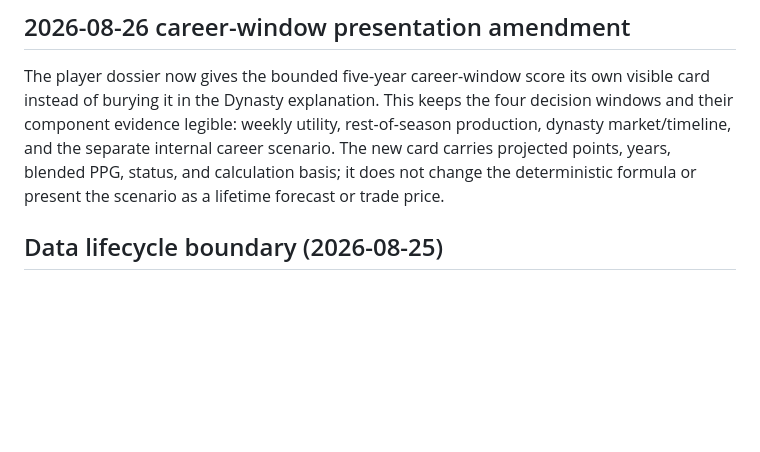
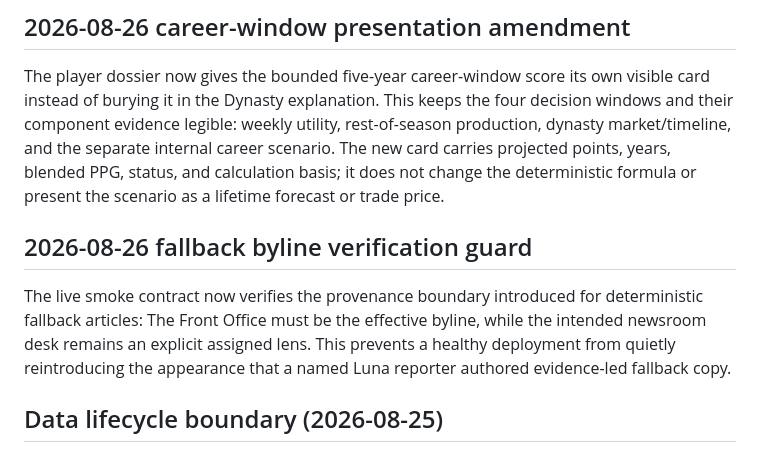
Before and after one commit to joen3489/Fantasy-Dominator, a Markdown page: docs/front_office_realization_epic.md, the part around the change. GitHub-like rendering; blank space fills up the shorter version.

Commit message:
Document fallback byline smoke guard

```diff
--- a/docs/front_office_realization_epic.md
+++ b/docs/front_office_realization_epic.md
@@ -19,6 +19,14 @@ rest-of-season production, dynasty market/timeline, and the separate internal
 career scenario. The new card carries projected points, years, blended PPG,
 status, and calculation basis; it does not change the deterministic formula or
 present the scenario as a lifetime forecast or trade price.
+
+## 2026-08-26 fallback byline verification guard
+
+The live smoke contract now verifies the provenance boundary introduced for
+deterministic fallback articles: The Front Office must be the effective
+byline, while the intended newsroom desk remains an explicit assigned lens.
+This prevents a healthy deployment from quietly reintroducing the appearance
+that a named Luna reporter authored evidence-led fallback copy.
 
 ## Data lifecycle boundary (2026-08-25)
 
```
Also changed, not shown: docs/anti_recursive_dev_audit.md (+8 -0 lines).
